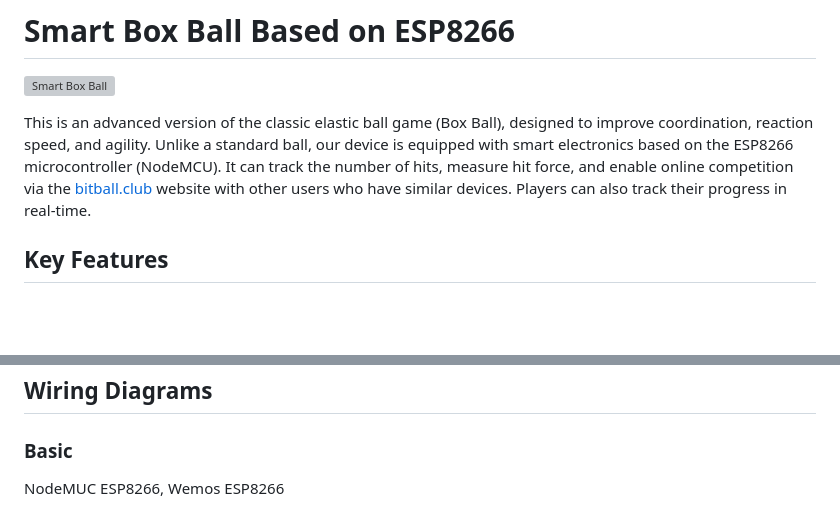
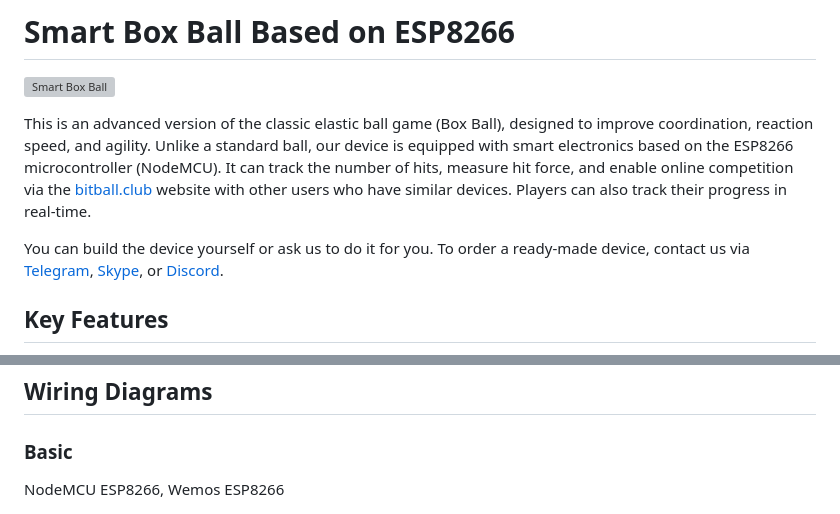
Before and after one commit to renat2985/bitball.club, a Markdown page: README.md, 2 parts joined by grey strips. Rendered like a GitHub page; blank space fills up the shorter version; grey boxes are pictures that could not be loaded.

```diff
--- a/README.md
+++ b/README.md
@@ -5,6 +5,8 @@
 ![Smart Box Ball](https://github.com/renat2985/bitball.club/blob/main/doc/bitball2.png)
 
 This is an advanced version of the classic elastic ball game (Box Ball), designed to improve coordination, reaction speed, and agility. Unlike a standard ball, our device is equipped with smart electronics based on the ESP8266 microcontroller (NodeMCU). It can track the number of hits, measure hit force, and enable online competition via the [bitball.club](https://www.bitball.club) website with other users who have similar devices. Players can also track their progress in real-time.
+
+You can build the device yourself or ask us to do it for you. To order a ready-made device, contact us via [Telegram](https://t.me/ESPiotDevice), [Skype](https://skype:renat2985?chat), or [Discord](https://discord.com/invite/zaGaDuGe).
 
 ## Key Features
 - **Hit Tracking**: The device uses built-in sensors to accurately record every hit on the ball.
@@ -56,7 +58,7 @@ You can assemble the device yourself or request a pre-assembled one. To order a
 ## Wiring Diagrams
 
 ### Basic
-NodeMUC ESP8266, Wemos ESP8266
+NodeMCU ESP8266, Wemos ESP8266
 
 <img src="https://github.com/renat2985/bitball.club/blob/main/doc/schematic/schematicEasy.png" width="300px"> <img src="https://github.com/renat2985/bitball.club/blob/main/doc/schematic/schematicWemosEasy.png" width="300px">
 
```
Also changed, not shown: README_RU.md (+3 -1 lines).
